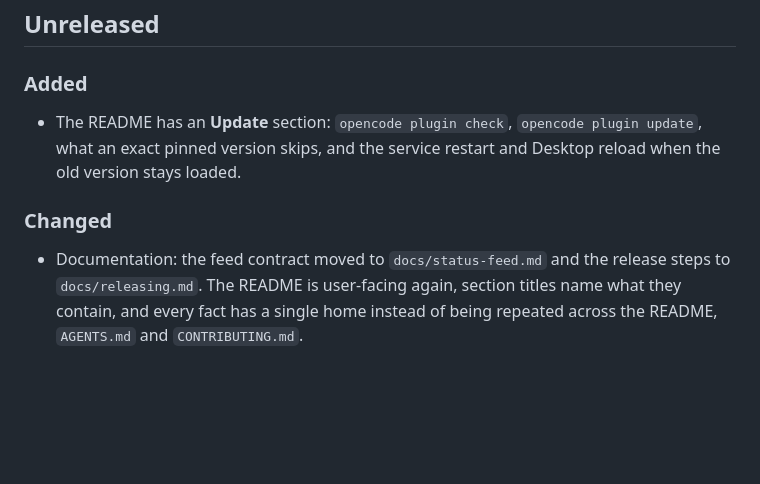
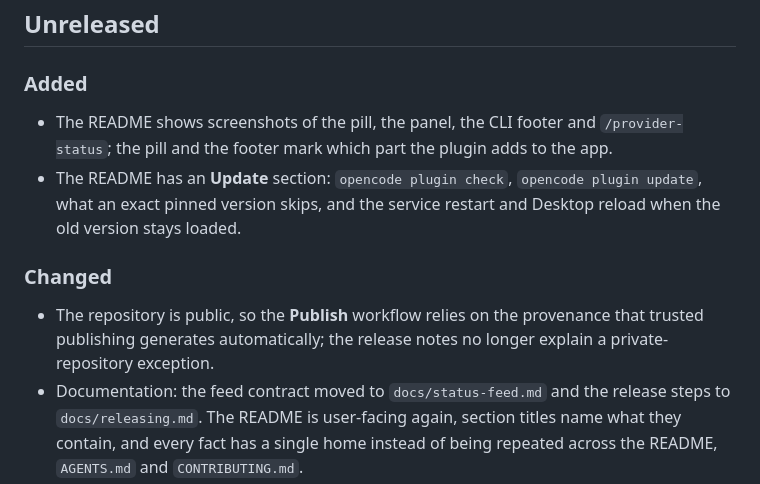
Before and after one commit to hamster007Github/OpenCodeStatusPlugin, a Markdown page: CHANGELOG.md, the part around the change. GitHub-like rendering; blank space fills up the shorter version.

```diff
--- a/CHANGELOG.md
+++ b/CHANGELOG.md
@@ -7,12 +7,17 @@ follows [Semantic Versioning](https://semver.org/spec/v2.0.0.html).
 
 ### Added
 
+- The README shows screenshots of the pill, the panel, the CLI footer and `/provider-status`; the
+  pill and the footer mark which part the plugin adds to the app.
 - The README has an **Update** section: `opencode plugin check`, `opencode plugin update`, what an
   exact pinned version skips, and the service restart and Desktop reload when the old version stays
   loaded.
 
 ### Changed
 
+- The repository is public, so the **Publish** workflow relies on the provenance that trusted
+  publishing generates automatically; the release notes no longer explain a private-repository
+  exception.
 - Documentation: the feed contract moved to `docs/status-feed.md` and the release steps to
   `docs/releasing.md`. The README is user-facing again, section titles name what they contain, and
   every fact has a single home instead of being repeated across the README, `AGENTS.md` and
```
Also changed, not shown: README.md (+38 -1 lines), docs/releasing.md (+4 -4 lines), docs/images/desktop-panel.png (added), docs/images/desktop-pill.png (added), docs/images/tui-footer.png (added), docs/images/tui-provider-status.png (added), 1 other file.
